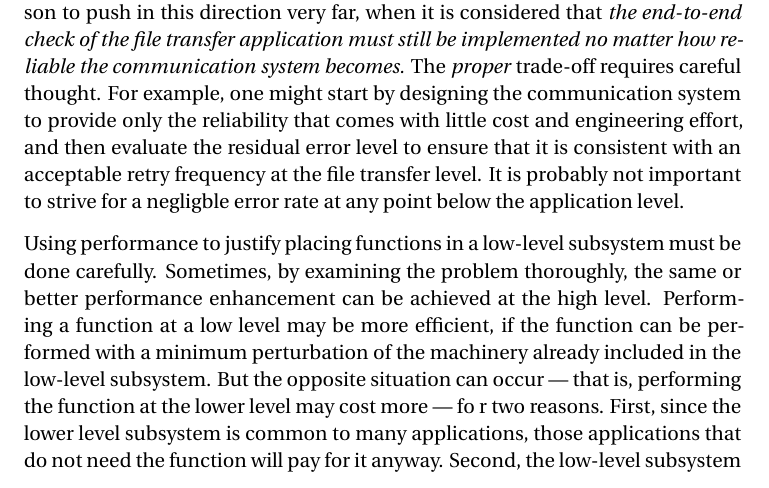
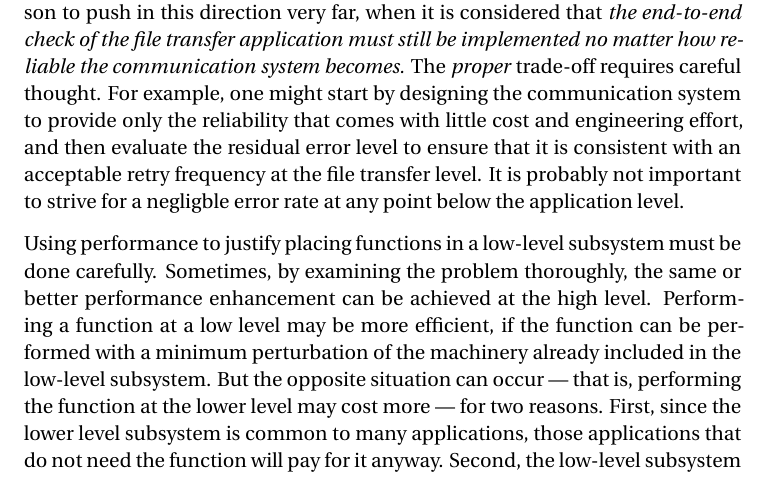
Before and after one commit to hcoona/paper-transcriptions, a LaTeX paper (10.1145_357401.357402/main.tex): part of page 5 of 14, cut so that both start at the same text. Compiled offline with XeLaTeX.

Commit message:
Fix typo in DOI:10.1145/357401.357402

```diff
--- a/10.1145_357401.357402/main.tex
+++ b/10.1145_357401.357402/main.tex
@@ -305,7 +305,7 @@ level. Performing a function at a low level may be more efficient, if
 the function can be performed with a minimum perturbation of the
 machinery already included in the low-level subsystem. But the opposite
 situation can occur --- that is, performing the function at the lower
-level may cost more --- fo r two reasons. First, since the lower level
+level may cost more --- for two reasons. First, since the lower level
 subsystem is common to many applications, those applications that do not
 need the function will pay for it anyway. Second, the low-level
 subsystem may not have as much information as the higher levels, so it
```
